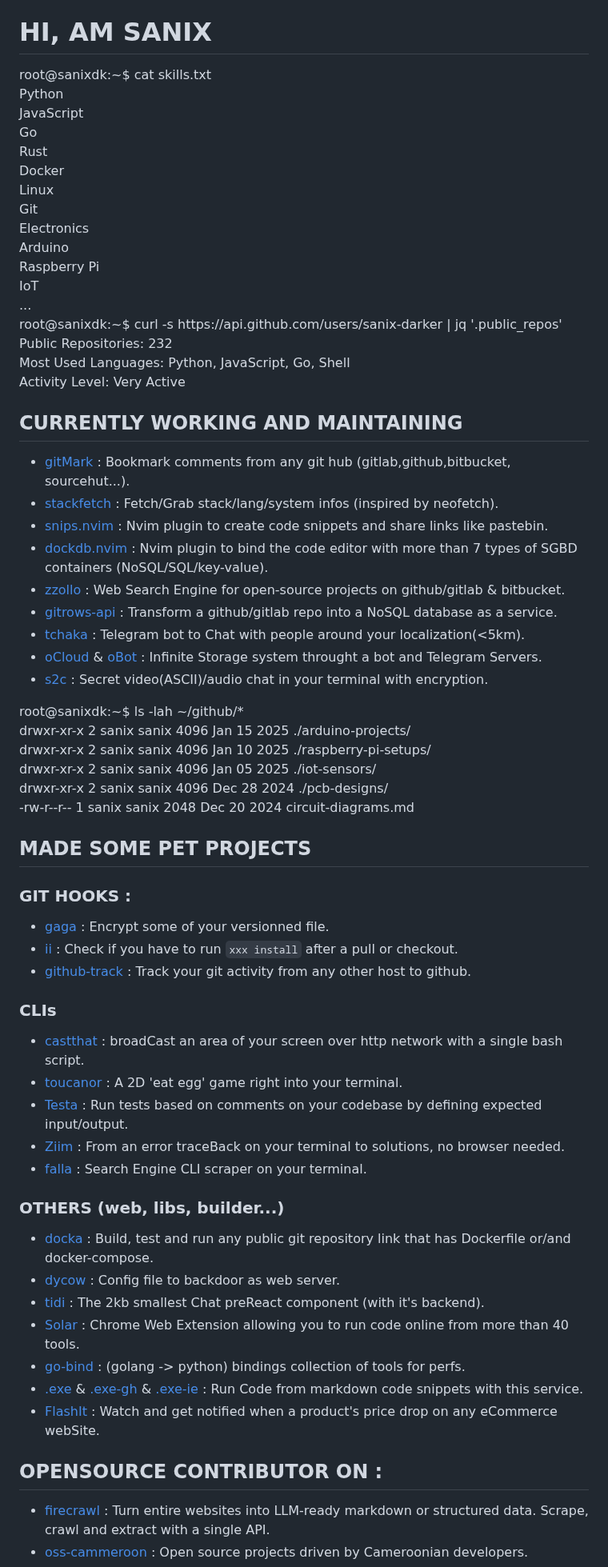
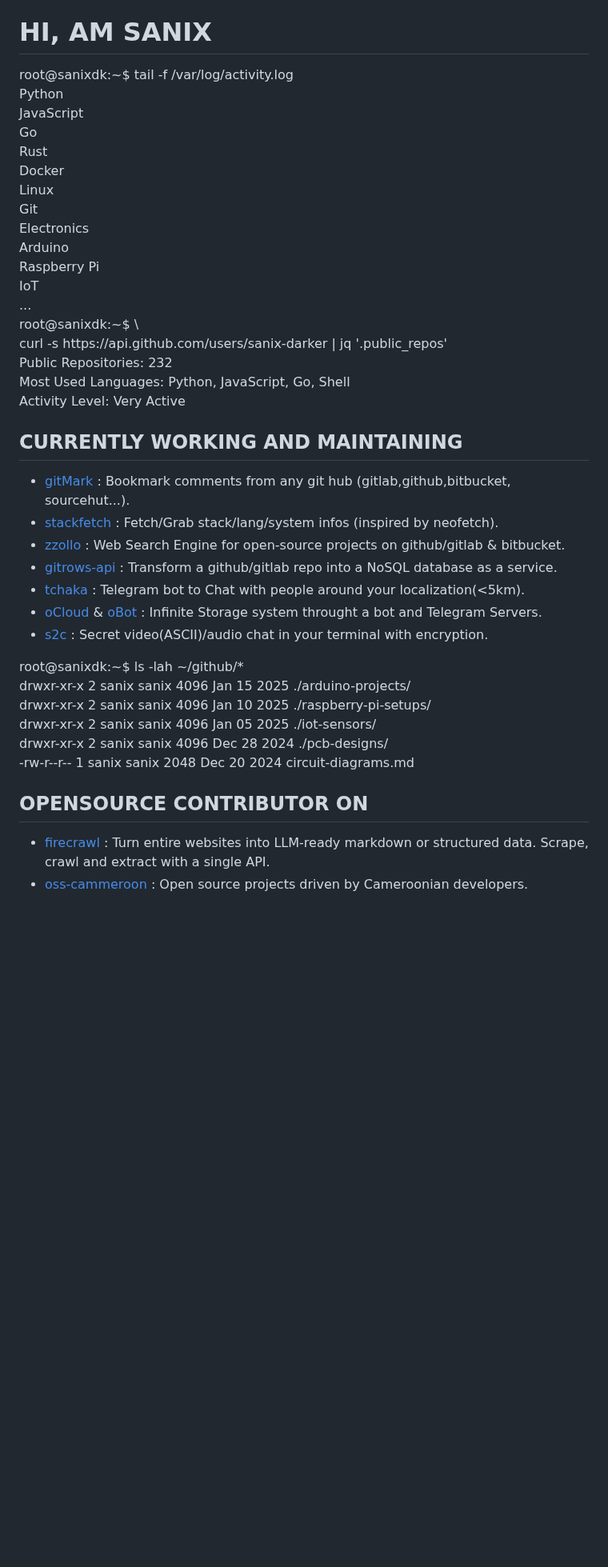
Before and after one commit to Sanix-Darker/sanixdk.xyz, a Markdown page: content/index.md, the part around one of its changes. Shown at 80% size. Drawn GitHub-style; blank space fills up the shorter version.

Commit message:
shrinked even more the home page

```diff
--- a/content/index.md
+++ b/content/index.md
@@ -15,7 +15,7 @@
 <div class="terminal-section skills-section">
     <div class="command-line">
         <span class="prompt">root@sanixdk:~$</span>
-        <span class="command">cat skills.txt</span>
+        <span class="command">tail -f /var/log/activity.log</span>
     </div>
     <div class="output">
         <div class="skills-grid">
@@ -37,7 +37,8 @@
 
 <div class="terminal-section github-stats">
     <div class="command-line">
-        <span class="prompt">root@sanixdk:~$</span>
+        <span class="prompt">root@sanixdk:~$ \</span>
+        <br/>
         <span class="command">curl -s https://api.github.com/users/sanix-darker | jq '.public_repos'</span>
     </div>
     <div class="output">
@@ -54,8 +55,6 @@
 <ul>
 <li><a href="https://github.com/Sanix-Darker/gitmark">gitMark</a> : Bookmark comments from any git hub (gitlab,github,bitbucket, sourcehut...).</li>
 <li><a href="https://github.com/Sanix-Darker/stackfetch">stackfetch</a> : Fetch/Grab stack/lang/system infos (inspired by neofetch).</li>
-<li><a href="https://github.com/Sanix-Darker/snips.nvim">snips.nvim</a> : Nvim plugin to create code snippets and share links like pastebin.</li>
-<li><a href="https://github.com/Sanix-Darker/dockdb.nvim">dockdb.nvim</a> : Nvim plugin to bind the code editor with more than 7 types of SGBD containers (NoSQL/SQL/key-value).</li>
 <li><a href="https://github.com/Sanix-Darker/zzollo">zzollo</a> : Web Search Engine for open-source projects on github/gitlab & bitbucket.</li>
 <li><a href="https://github.com/Sanix-Darker/gitrowspack-api">gitrows-api</a> : Transform a github/gitlab repo into a NoSQL database as a service.</li>
 <li><a href="https://github.com/Sanix-Darker/tchaka">tchaka</a> : Telegram bot to Chat with people around your localization(&lt;5km).</li>
@@ -77,33 +76,7 @@
     </div>
 </div>
 
-<h2>MADE SOME <strong>PET</strong> PROJECTS</h2>
-<h3>GIT HOOKS :</h3>
-<ul>
-<li><a href="https://github.com/Sanix-Darker/gaga">gaga</a> : Encrypt some of your versionned file.</li>
-<li><a href="https://github.com/sanix-darker/ii">ii</a> : Check if you have to run <code>xxx install</code> after a pull or checkout.</li>
-<li><a href="https://github.com/sanix-darker/github-track">github-track</a> : Track your git activity from any other host to github.</li>
-</ul>
-<h3>CLIs</h3>
-<ul>
-<li><a href="https://github.com/Sanix-Darker/castthat">castthat</a> : broadCast an area of your screen over http network with a single bash script.</li>
-<li><a href="https://github.com/Sanix-Darker/toucanor">toucanor</a> : A 2D 'eat egg' game right into your terminal.</li>
-<li><a href="https://github.com/Sanix-Darker/testa">Testa</a> : Run tests based on comments on your codebase by defining expected input/output.</li>
-<li><a href="https://github.com/Sanix-Darker/ziim">Ziim</a> : From an error traceBack on your terminal to solutions, no browser needed.</li>
-<li><a href="https://github.com/Sanix-Darker/falla">falla</a> : Search Engine CLI scraper on your terminal.</li>
-</ul>
-<h3>OTHERS (web, libs, builder...)</h3>
-<ul>
-<li><a href="https://github.com/Sanix-Darker/docka">docka</a> : Build, test and run any public git repository link that has Dockerfile or/and docker-compose.</li>
-<li><a href="https://github.com/Sanix-Darker/dycow">dycow</a> : Config file to backdoor as web server.</li>
-<li><a href="https://github.com/Sanix-Darker/tidi">tidi</a> : The 2kb smallest Chat preReact component (with it's backend).</li>
-<li><a href="https://github.com/Sanix-Darker/solar">Solar</a> : Chrome Web Extension allowing you to run code online from more than 40 tools.</li>
-<li><a href="https://github.com/Sanix-Darker/go_bind">go-bind</a> : (golang -> python) bindings collection of tools for perfs.</li>
-<li><a href="https://github.com/Sanix-Darker/.exe">.exe</a> & <a href="https://github.com/Sanix-Darker/d-exe-action">.exe-gh</a> & <a href="https://github.com/Sanix-Darker/d-exe-action-example">.exe-ie</a> : Run Code from markdown code snippets with this service.</li>
-<li><a href="https://github.com/Sanix-Darker/flashit">FlashIt</a> : Watch and get notified when a product's price drop on any eCommerce webSite.</li>
-</ul>
-
-<h2>OPENSOURCE CONTRIBUTOR ON :</h2>
+<h2>OPENSOURCE CONTRIBUTOR ON </h2>
 <ul>
 <li><a href="https://github.com/mendableai/firecrawl">firecrawl</a> : Turn entire websites into LLM-ready markdown or structured data. Scrape, crawl and extract with a single API.</li>
 <li><a href="https://github.com/osscameroon">oss-cammeroon</a> :  Open source projects driven by Cameroonian developers.</li>
```
Also changed, not shown: other parts of content/index.md (+1 -1 lines).
